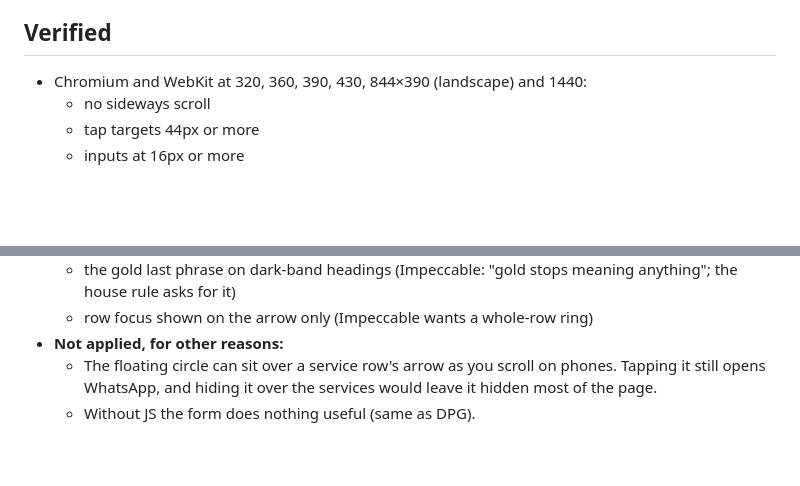
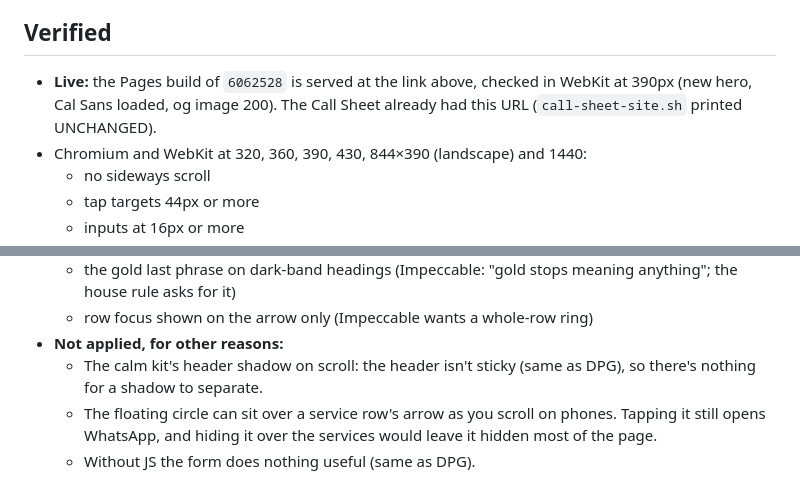
Before and after one commit to 10elizabethbell/cleaningLuna, a Markdown page: HANDOFF.md, 2 parts joined by grey strips. Drawn GitHub-style; blank space fills up the shorter version.

Commit message:
Handoff: live check and Call Sheet result
Co-Authored-By: Claude Opus 5.5 (1M context) <noreply@anthropic.com>
Claude-Session: https://claude.ai/code/session_01D6hWgRzCpTmaWY7KgMB5wX

```diff
--- a/HANDOFF.md
+++ b/HANDOFF.md
@@ -24,6 +24,7 @@ The business hasn't been contacted yet, so the whole site was rebuilt under the
 - **Process:** Impeccable sweep (audit, critique, polish, clarify, distill, harden, adapt, optimize, animate, colorize, typeset, layout, delight, bolder, quieter) plus the finish reviewer. Their fixes are applied; the conflicts are listed below. The detector is clean apart from two recorded exceptions (the band texture, and a type-scale reading that ignores the clamped headings). DESIGN.md was regenerated from the new build.
 
 ## Verified
+- **Live:** the Pages build of `6062528` is served at the link above, checked in WebKit at 390px (new hero, Cal Sans loaded, og image 200). The Call Sheet already had this URL (`call-sheet-site.sh` printed UNCHANGED).
 - Chromium and WebKit at 320, 360, 390, 430, 844×390 (landscape) and 1440:
   - no sideways scroll
   - tap targets 44px or more
@@ -87,6 +88,7 @@ The business hasn't been contacted yet, so the whole site was rebuilt under the
   - the gold last phrase on dark-band headings (Impeccable: "gold stops meaning anything"; the house rule asks for it)
   - row focus shown on the arrow only (Impeccable wants a whole-row ring)
 - **Not applied, for other reasons:**
+  - The calm kit's header shadow on scroll: the header isn't sticky (same as DPG), so there's nothing for a shadow to separate.
   - The floating circle can sit over a service row's arrow as you scroll on phones. Tapping it still opens WhatsApp, and hiding it over the services would leave it hidden most of the page.
   - Without JS the form does nothing useful (same as DPG).
 
```
